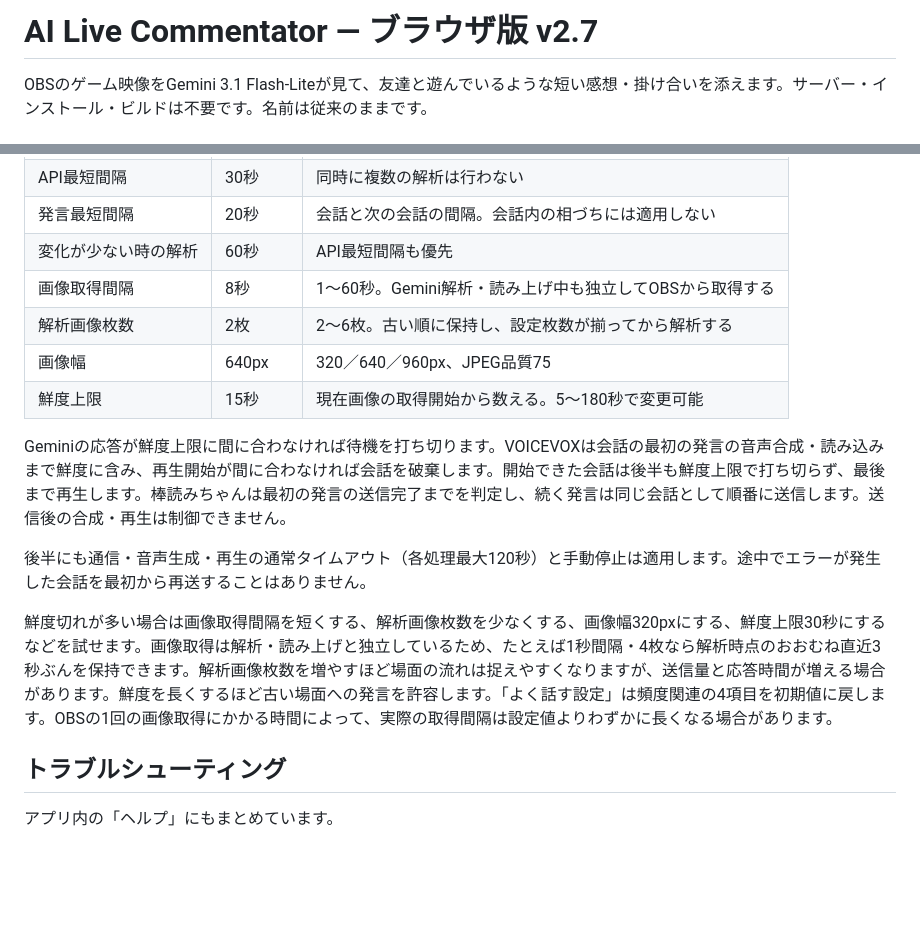
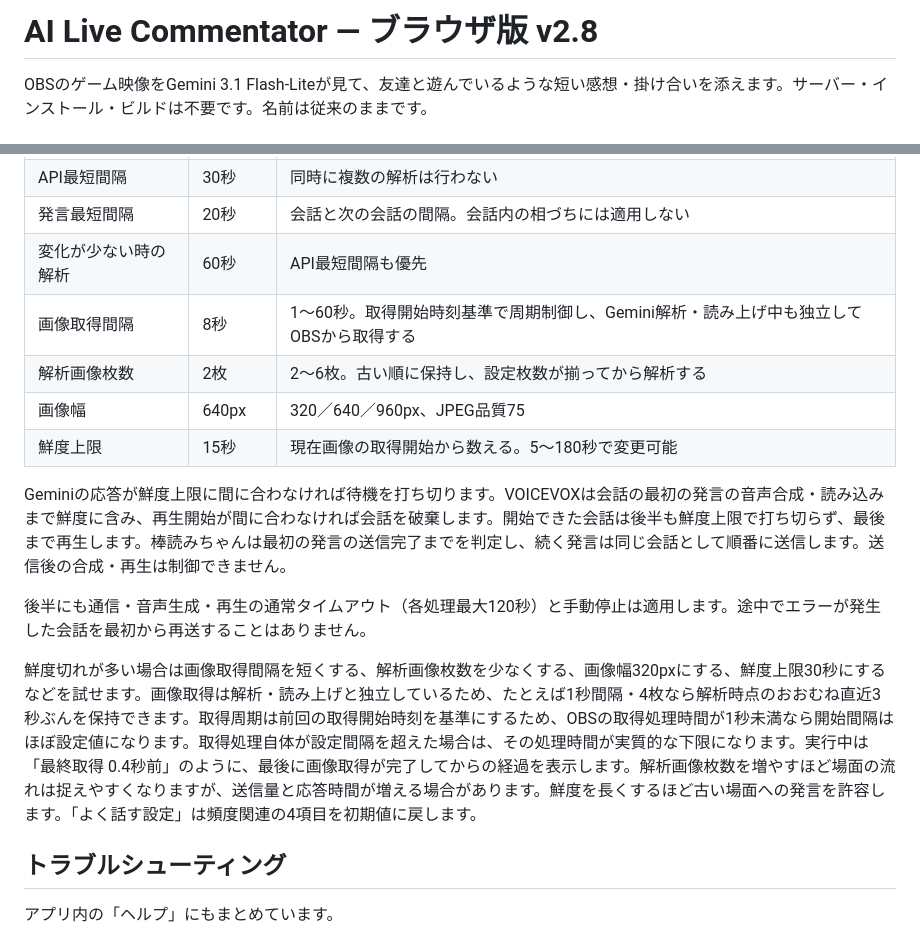
Before and after one commit to suzu2384/ai-live-commentator, a Markdown page: README.md, 2 parts joined by grey strips. GitHub-like rendering; blank space fills up the shorter version.

Commit message:
Update docs for capture scheduling

```diff
--- a/README.md
+++ b/README.md
@@ -1,4 +1,4 @@
-# AI Live Commentator — ブラウザ版 v2.7
+# AI Live Commentator — ブラウザ版 v2.8
 
 OBSのゲーム映像をGemini 3.1 Flash-Liteが見て、友達と遊んでいるような短い感想・掛け合いを添えます。サーバー・インストール・ビルドは不要です。名前は従来のままです。
 
@@ -79,7 +79,7 @@ Web Crypto APIの **AES-GCM 256bit + PBKDF2-SHA256 600,000回** を使用しま
 | API最短間隔 | 30秒 | 同時に複数の解析は行わない |
 | 発言最短間隔 | 20秒 | 会話と次の会話の間隔。会話内の相づちには適用しない |
 | 変化が少ない時の解析 | 60秒 | API最短間隔も優先 |
-| 画像取得間隔 | 8秒 | 1〜60秒。Gemini解析・読み上げ中も独立してOBSから取得する |
+| 画像取得間隔 | 8秒 | 1〜60秒。取得開始時刻基準で周期制御し、Gemini解析・読み上げ中も独立してOBSから取得する |
 | 解析画像枚数 | 2枚 | 2〜6枚。古い順に保持し、設定枚数が揃ってから解析する |
 | 画像幅 | 640px | 320／640／960px、JPEG品質75 |
 | 鮮度上限 | 15秒 | 現在画像の取得開始から数える。5〜180秒で変更可能 |
@@ -88,7 +88,7 @@ Geminiの応答が鮮度上限に間に合わなければ待機を打ち切り
 
 後半にも通信・音声生成・再生の通常タイムアウト（各処理最大120秒）と手動停止は適用します。途中でエラーが発生した会話を最初から再送することはありません。
 
-鮮度切れが多い場合は画像取得間隔を短くする、解析画像枚数を少なくする、画像幅320pxにする、鮮度上限30秒にするなどを試せます。画像取得は解析・読み上げと独立しているため、たとえば1秒間隔・4枚なら解析時点のおおむね直近3秒ぶんを保持できます。解析画像枚数を増やすほど場面の流れは捉えやすくなりますが、送信量と応答時間が増える場合があります。鮮度を長くするほど古い場面への発言を許容します。「よく話す設定」は頻度関連の4項目を初期値に戻します。OBSの1回の画像取得にかかる時間によって、実際の取得間隔は設定値よりわずかに長くなる場合があります。
+鮮度切れが多い場合は画像取得間隔を短くする、解析画像枚数を少なくする、画像幅320pxにする、鮮度上限30秒にするなどを試せます。画像取得は解析・読み上げと独立しているため、たとえば1秒間隔・4枚なら解析時点のおおむね直近3秒ぶんを保持できます。取得周期は前回の取得開始時刻を基準にするため、OBSの取得処理時間が1秒未満なら開始間隔はほぼ設定値になります。取得処理自体が設定間隔を超えた場合は、その処理時間が実質的な下限になります。実行中は「最終取得 0.4秒前」のように、最後に画像取得が完了してからの経過を表示します。解析画像枚数を増やすほど場面の流れは捉えやすくなりますが、送信量と応答時間が増える場合があります。鮮度を長くするほど古い場面への発言を許容します。「よく話す設定」は頻度関連の4項目を初期値に戻します。
 
 ## トラブルシューティング
 
```
